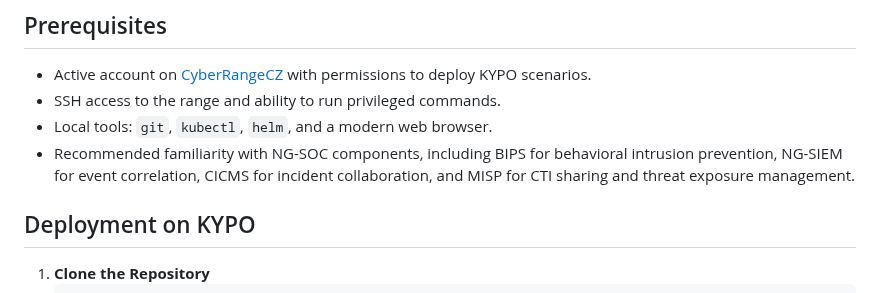
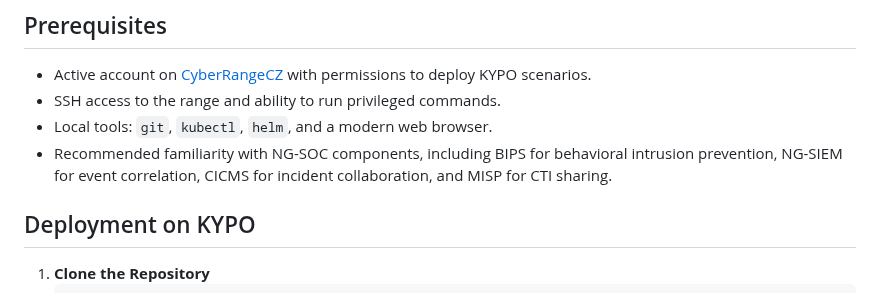
Before and after one commit to jmratwork/techanalysissecmanage-crcz, a Markdown page: README.md, the part around the change. Drawn GitHub-style.

Commit message:
docs: update MISP description

```diff
--- a/README.md
+++ b/README.md
@@ -7,7 +7,7 @@ This repository provides complete, ready‑to‑deploy instructions for double K
 - Active account on [CyberRangeCZ](https://www.cyberrange.cz/) with permissions to deploy KYPO scenarios.
 - SSH access to the range and ability to run privileged commands.
 - Local tools: `git`, `kubectl`, `helm`, and a modern web browser.
-- Recommended familiarity with NG-SOC components, including BIPS for behavioral intrusion prevention, NG-SIEM for event correlation, CICMS for incident collaboration, and MISP for CTI sharing and threat exposure management.
+ - Recommended familiarity with NG-SOC components, including BIPS for behavioral intrusion prevention, NG-SIEM for event correlation, CICMS for incident collaboration, and MISP for CTI sharing.
 
 ## Deployment on KYPO
 
```
